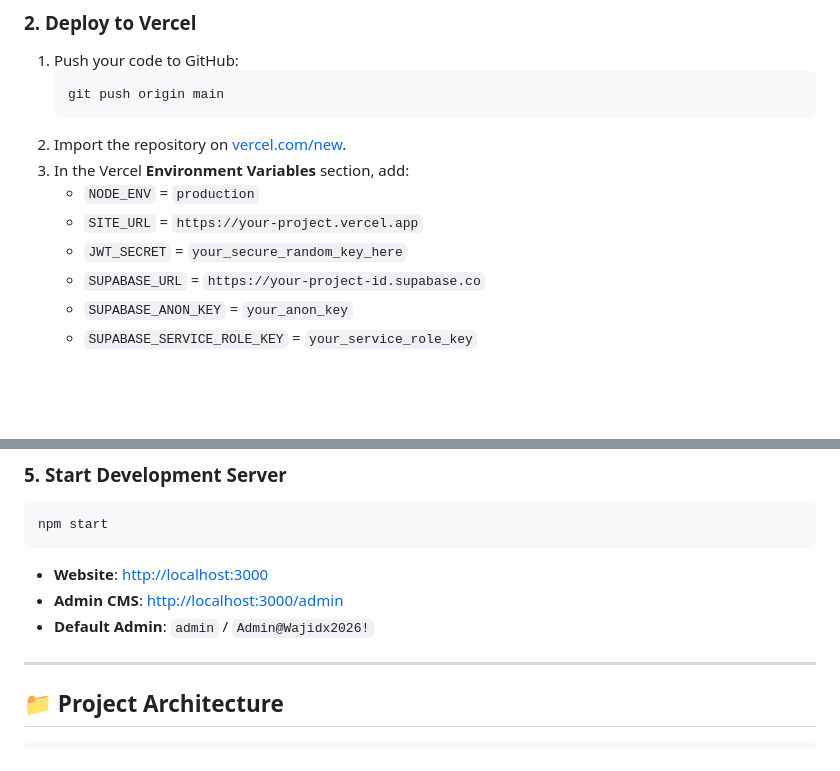
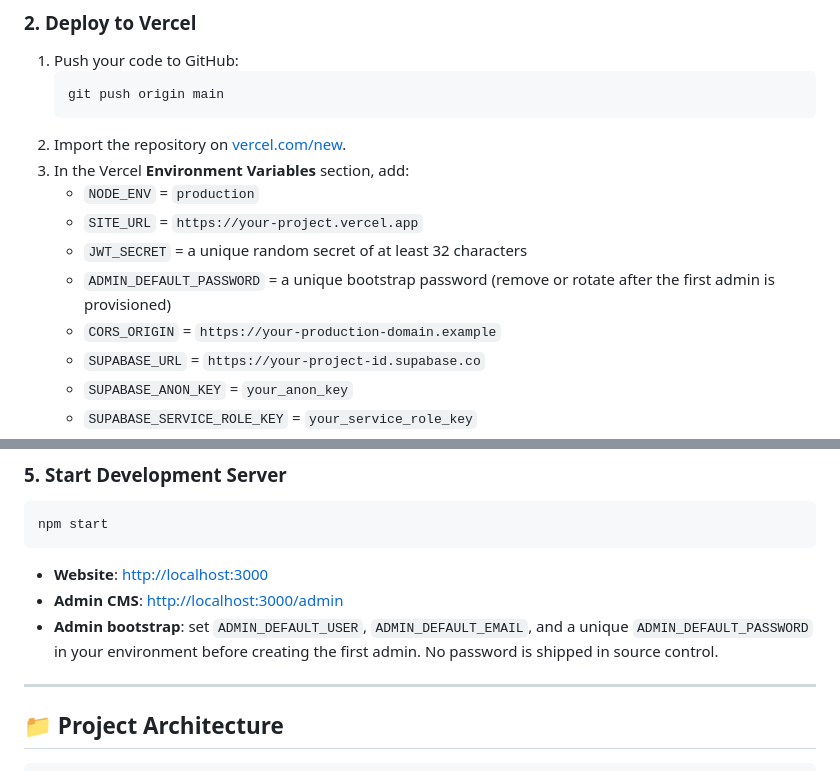
Before and after one commit to zaitoonrestaurantandgrills-pixel/WAJIDX, a Markdown page: README.md, 2 parts joined by grey strips. GitHub-like rendering; blank space fills up the shorter version.

Commit message:
docs: update secure deployment setup

````diff
--- a/README.md
+++ b/README.md
@@ -49,7 +49,9 @@ WAJIDX is a specialized software and digital engineering brand. This repository
 3. In the Vercel **Environment Variables** section, add:
    * `NODE_ENV` = `production`
    * `SITE_URL` = `https://your-project.vercel.app`
-   * `JWT_SECRET` = `your_secure_random_key_here`
+   * `JWT_SECRET` = a unique random secret of at least 32 characters
+   * `ADMIN_DEFAULT_PASSWORD` = a unique bootstrap password (remove or rotate after the first admin is provisioned)
+   * `CORS_ORIGIN` = `https://your-production-domain.example`
    * `SUPABASE_URL` = `https://your-project-id.supabase.co`
    * `SUPABASE_ANON_KEY` = `your_anon_key`
    * `SUPABASE_SERVICE_ROLE_KEY` = `your_service_role_key`
@@ -92,7 +94,7 @@ npm start
 ```
 * **Website**: [http://localhost:3000](http://localhost:3000)
 * **Admin CMS**: [http://localhost:3000/admin](http://localhost:3000/admin)
-* **Default Admin**: `admin` / `Admin@Wajidx2026!`
+* **Admin bootstrap**: set `ADMIN_DEFAULT_USER`, `ADMIN_DEFAULT_EMAIL`, and a unique `ADMIN_DEFAULT_PASSWORD` in your environment before creating the first admin. No password is shipped in source control.
 
 ---
 
````
